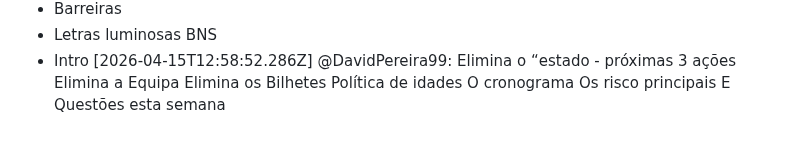
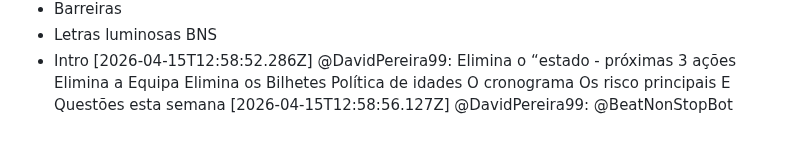
Before and after one commit to LiminalConsulting/BeatNonStop, a Markdown page: data/transcript.md, the part around the change. GitHub-like rendering.

Commit message:
transcript: @DavidPereira99

```diff
--- a/data/transcript.md
+++ b/data/transcript.md
@@ -462,3 +462,4 @@ Política de idades
 O cronograma
 Os risco principais
 E Questões esta semana
+[2026-04-15T12:58:56.127Z] @DavidPereira99: @BeatNonStopBot
```
